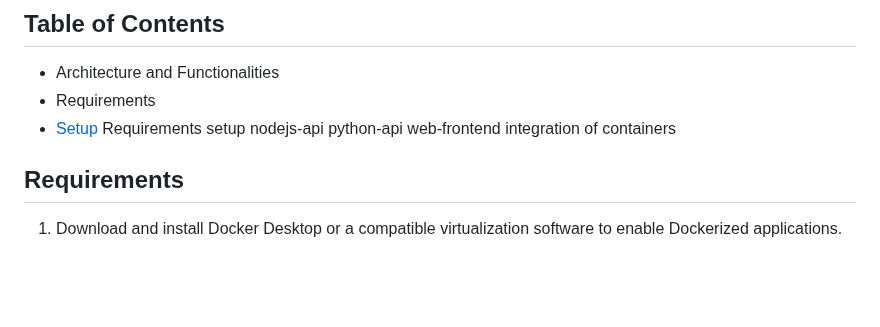
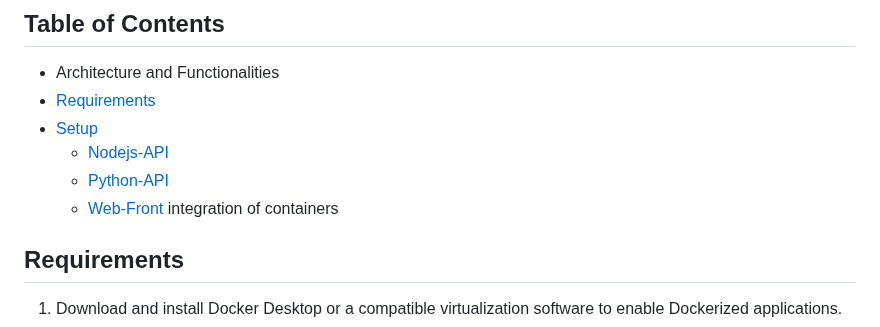
Before and after one commit to Joosshh16/DevOps, a Markdown page: Dockerization/README.md, the part around the change. Rendered like a GitHub page; blank space fills up the shorter version.

```diff
--- a/Dockerization/README.md
+++ b/Dockerization/README.md
@@ -8,13 +8,11 @@ This project has containerized system designed to deliver a seamless user experi
 
 ## Table of Contents
 * Architecture and Functionalities
-* Requirements
+* [Requirements](#requirements)
 * [Setup](#setup)
-Requirements
-setup
-    nodejs-api
-    python-api
-    web-frontend
+    * [Nodejs-API](#nodejs-api)
+    * [Python-API](#python-api)
+    * [Web-Front](#web-front-end)
     integration of containers
 
 ## Requirements
```
